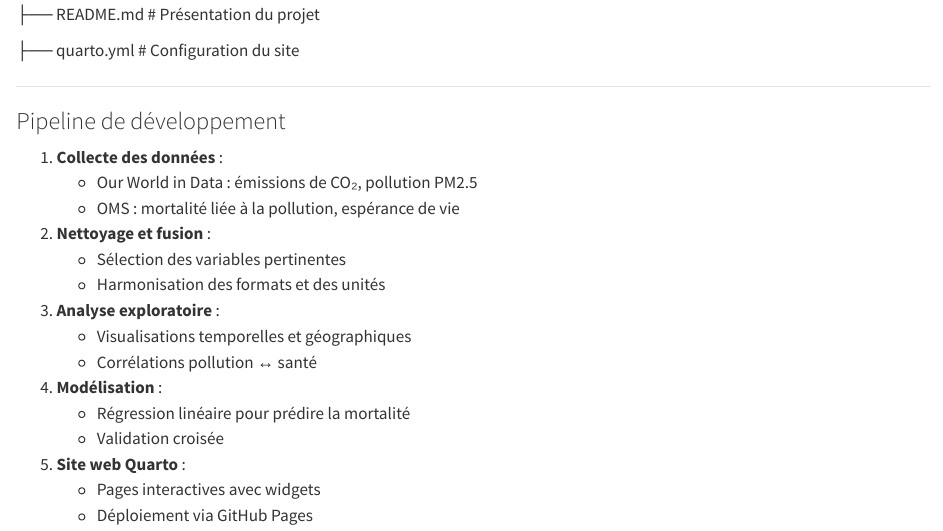
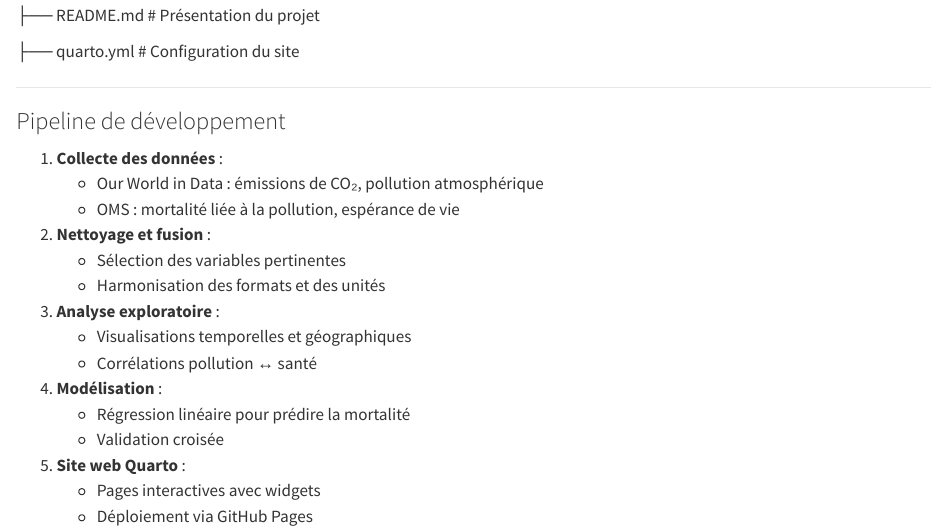
Before and after one commit to JulienOllier/projet, a Quarto document (roadmap/README.qmd): the page in a window 1100 px wide, from 1080 px down before the commit and from 1040 px down after it, so that both start at the same text. Rendered offline with R 4.5, knitr and Pandoc in place of Quarto, with nearby package versions.

Commit message:
Mise à jour de README.qmd

```diff
--- a/roadmap/README.qmd
+++ b/roadmap/README.qmd
@@ -64,9 +60,8 @@ Health4Earth/
 ---
 
 ### Pipeline de développement
-
 1. **Collecte des données** :
-   - Our World in Data : émissions de CO₂, pollution PM2.5
+   - Our World in Data : émissions de CO₂, pollution atmosphérique
    - OMS : mortalité liée à la pollution, espérance de vie
 
 2. **Nettoyage et fusion** :
```
Also changed, not shown: roadmap/README.qmd (9 more changed lines).
